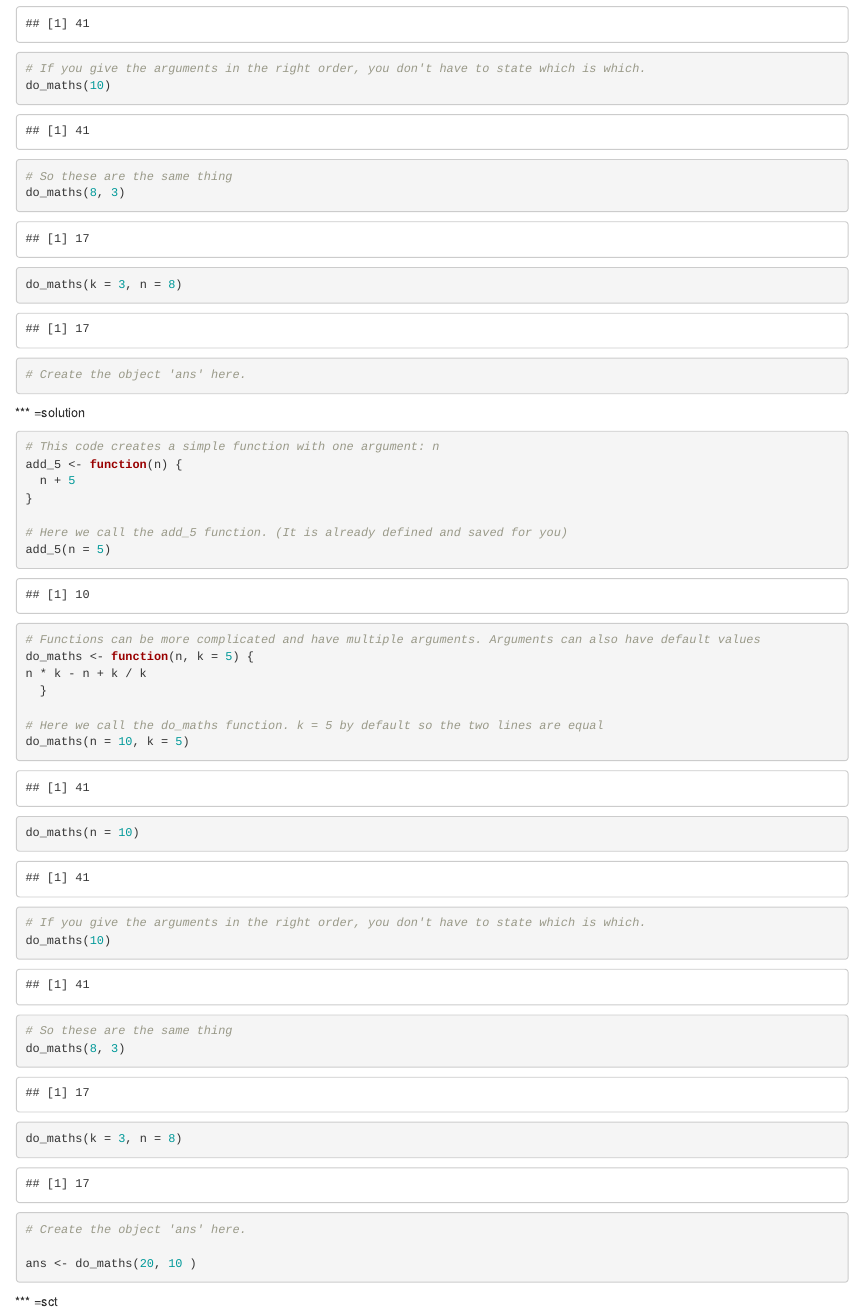
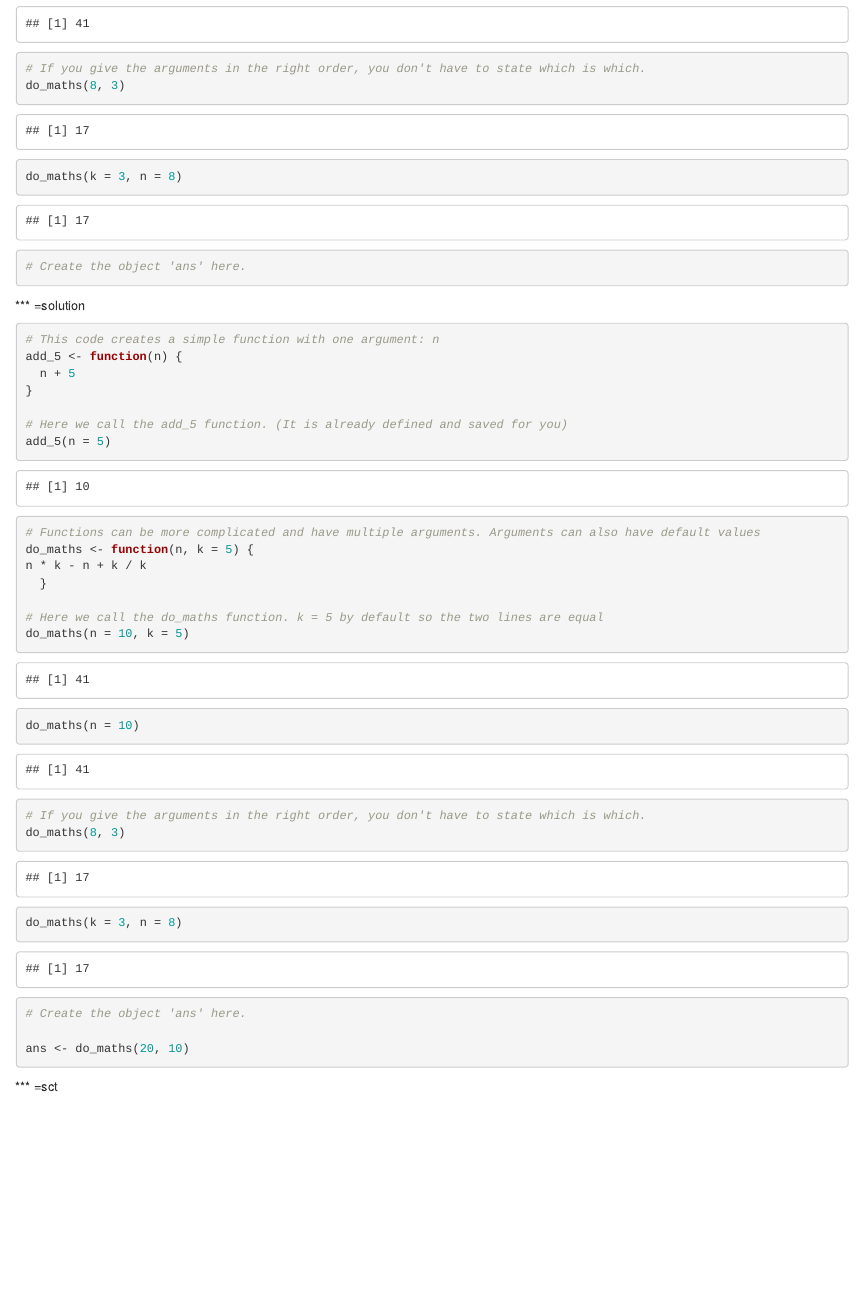
Before and after one commit to TuomoNieminen/IntroStat, an R Markdown document (chapter1.Rmd): the page in a window 1100 px wide, from 5760 px down. Rendered offline with R 4.5, knitr and Pandoc, with nearby package versions; some code elsewhere in the file could not run offline.

Commit message:
Functions, small change

```diff
--- a/chapter1.Rmd
+++ b/chapter1.Rmd
@@ -303,9 +303,6 @@ do_maths(n = 10, k = 5)
 do_maths(n = 10)
 
 # If you give the arguments in the right order, you don't have to state which is which.
-do_maths(10)
-
-# So these are the same thing
 do_maths(8, 3)
 do_maths(k = 3, n = 8)
 
@@ -337,15 +334,12 @@ do_maths(n = 10, k = 5)
 do_maths(n = 10)
 
 # If you give the arguments in the right order, you don't have to state which is which.
-do_maths(10)
-
-# So these are the same thing
 do_maths(8, 3)
 do_maths(k = 3, n = 8)
 
 # Create the object 'ans' here.
 
-ans <- do_maths(20, 10 )
+ans <- do_maths(20, 10)
 
 
 
```
